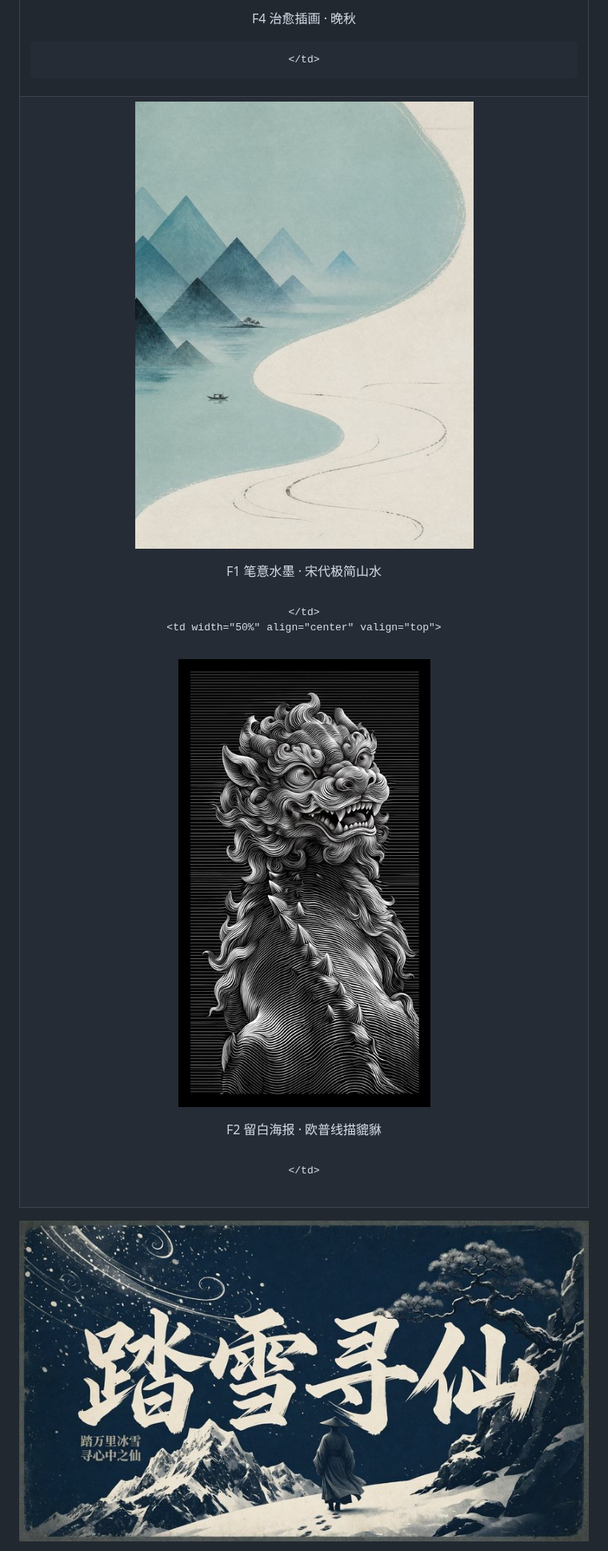
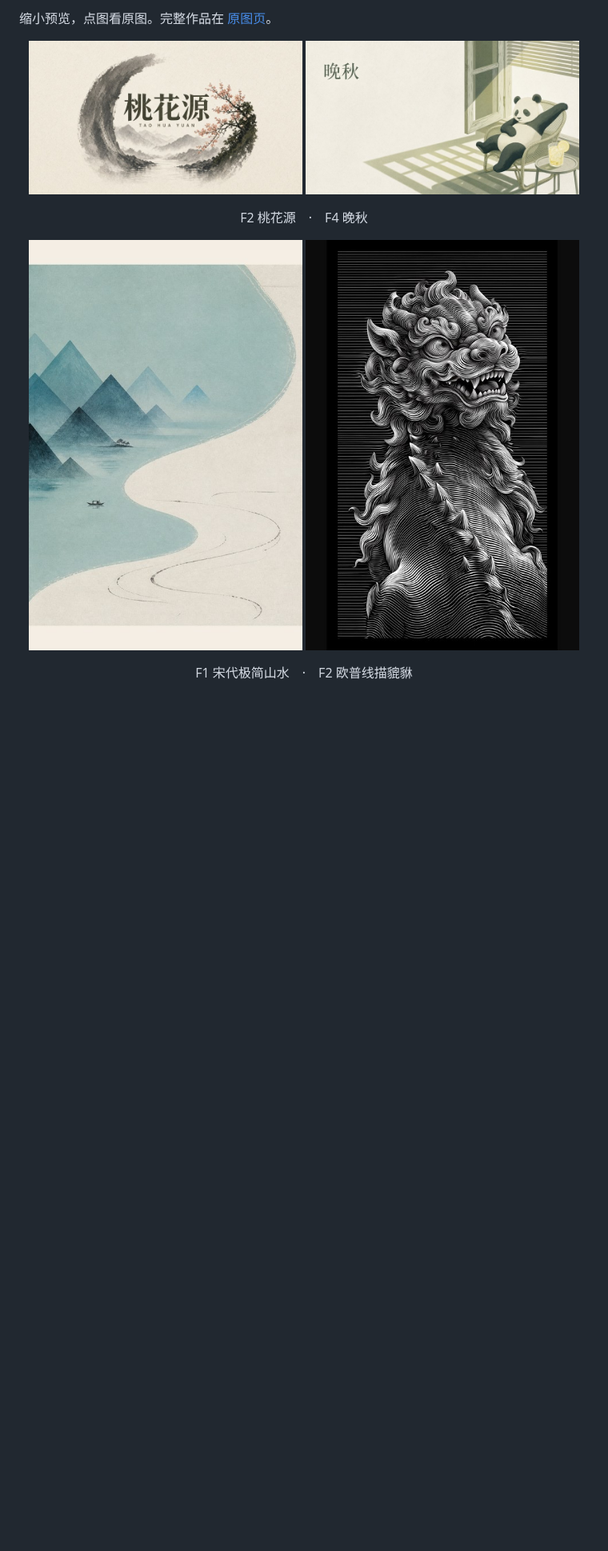
Before and after one commit to taxueseek/taxue-creative-style, a Markdown page: README.md, the part around one of its changes. Shown at 80% size. Rendered like a GitHub page; pictures changed too: assets/readme/thumbs/sample-01.jpg, assets/readme/thumbs/sample-03.jpg; blank space fills up the shorter version.

Commit message:
修好介绍页图墙：去掉漏出的表格标签，改成双列预览
GitHub 把缩进的表格标签当成代码，原图又被撑成通栏。改成无表格双列，竖图做成等高卡片。

```diff
--- a/README.md
+++ b/README.md
@@ -37,26 +22,14 @@ F2 留白海报 · 桃花源
-F4 治愈插画 · 晚秋
-
-    </td>
-  </tr>
-  <tr>
-    <td width="50%" align="center" valign="top">
-
-[![F1 笔意水墨 · 宋代极简山水](./assets/readme/thumbs/sample-03.jpg)](./gallery/sample-03.jpg)
-
-F1 笔意水墨 · 宋代极简山水
-
-    </td>
-    <td width="50%" align="center" valign="top">
-
-[![F2 留白海报 · 欧普线描貔貅](./assets/readme/thumbs/sample-01.jpg)](./gallery/sample-01.jpg)
-
-F2 留白海报 · 欧普线描貔貅
-
-    </td>
-  </tr>
-</table>
+缩小预览，点图看原图。完整作品在 [原图页](./gallery/README.md)。
 
 <p align="center">
+<a href="./gallery/sample-04.jpg"><img src="./assets/readme/thumbs/sample-04.jpg" width="48%" alt="F2 留白海报 · 桃花源"></a>
+<a href="./gallery/sample-02.jpg"><img src="./assets/readme/thumbs/sample-02.jpg" width="48%" alt="F4 治愈插画 · 晚秋"></a>
+</p>
+<p align="center">F2 桃花源　·　F4 晚秋</p>
 
-[![F8 概念海报 · 踏雪寻仙](./assets/readme/thumbs/sample-06.jpg)](./gallery/sample-06.jpg)
+<p align="center">
+<a href="./gallery/sample-03.jpg"><img src="./assets/readme/thumbs/sample-03.jpg" width="48%" alt="F1 宋代极简山水"></a>
+<a href="./gallery/sample-01.jpg"><img src="./assets/readme/thumbs/sample-01.jpg" width="48%" alt="F2 欧普线描貔貅"></a>
+</p>
+<p align="center">F1 宋代极简山水　·　F2 欧普线描貔貅</p>
 
```
Also changed, not shown: other parts of README.md (+3 -17 lines).
